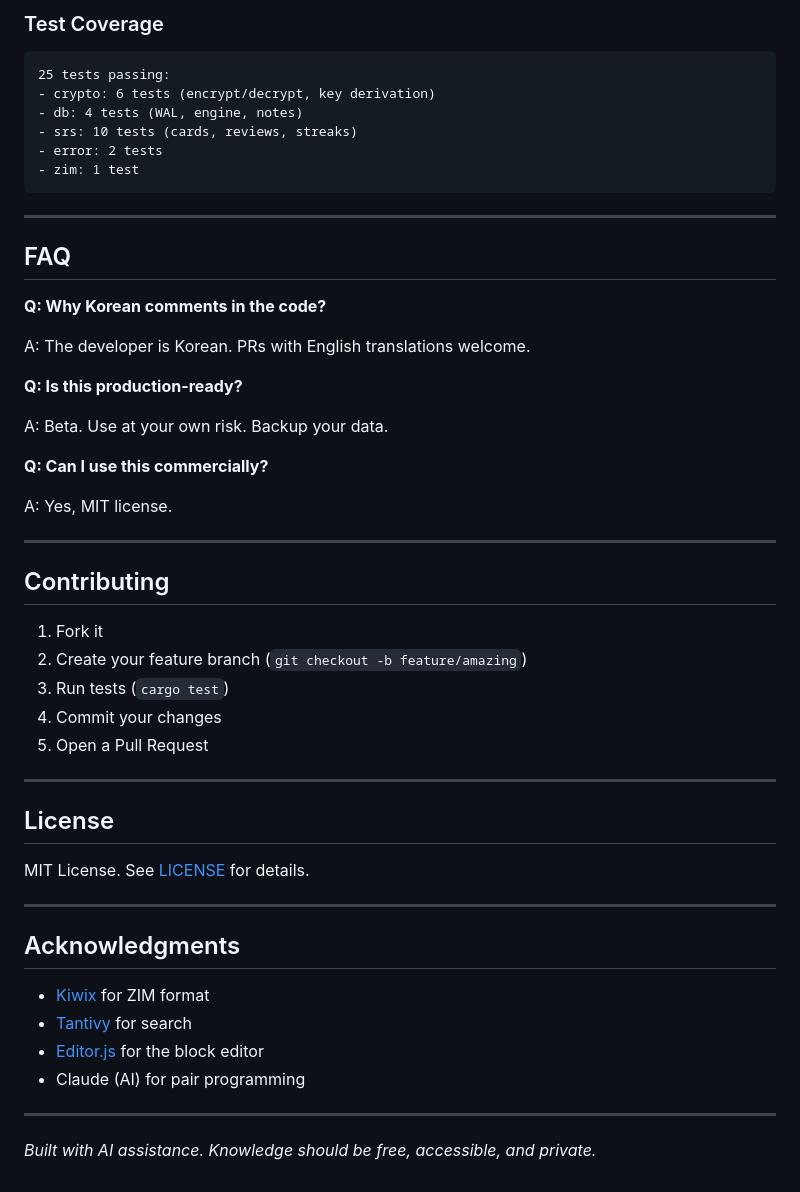
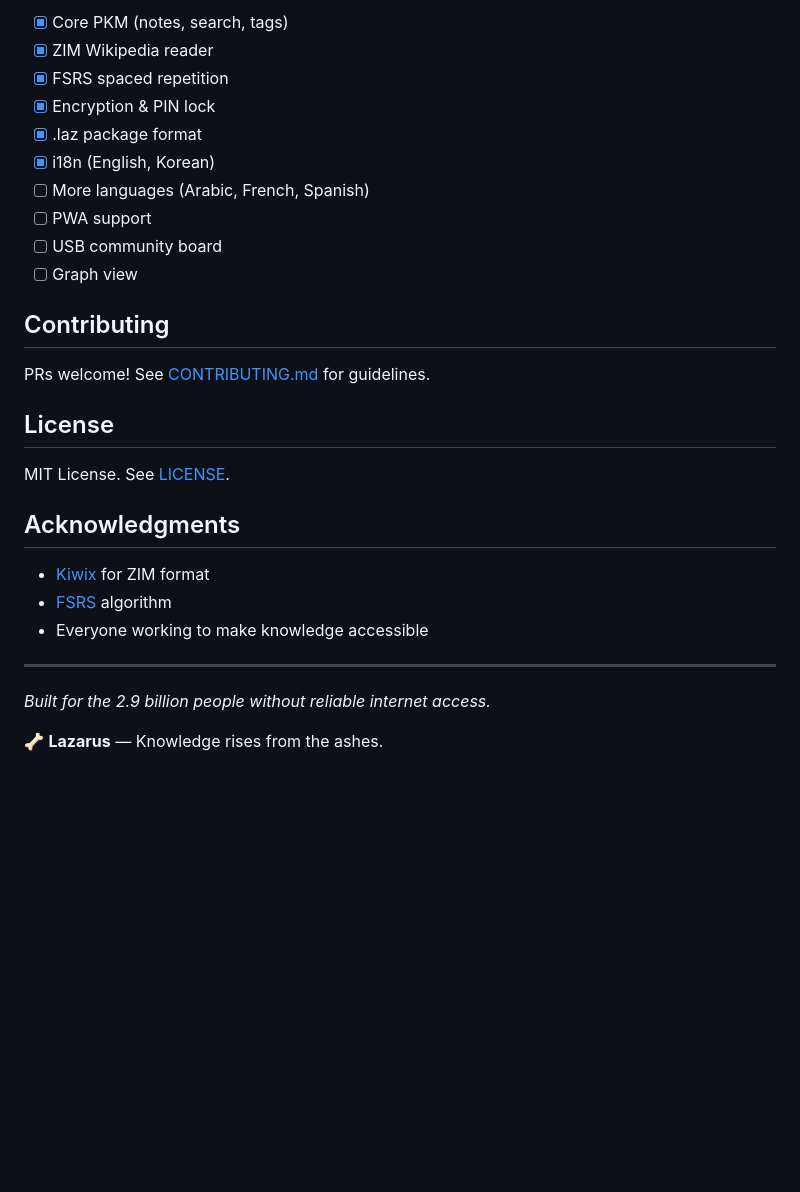
Before and after one commit to Ochichan/lazarus, a Markdown page: README.md, the part around one of its changes. Rendered like a GitHub page; blank space fills up the shorter version.

````diff
--- a/README.md
+++ b/README.md
@@ -188,54 +131,30 @@ data/
-### Test Coverage
-```
-25 tests passing:
-- crypto: 6 tests (encrypt/decrypt, key derivation)
-- db: 4 tests (WAL, engine, notes)
-- srs: 10 tests (cards, reviews, streaks)
-- error: 2 tests
-- zim: 1 test
-```
-
----
-
-## FAQ
-
-**Q: Why Korean comments in the code?**
-
-A: The developer is Korean. PRs with English translations welcome.
-
-**Q: Is this production-ready?**
-
-A: Beta. Use at your own risk. Backup your data.
-
-**Q: Can I use this commercially?**
-
-A: Yes, MIT license.
-
----
+- [x] Core PKM (notes, search, tags)
+- [x] ZIM Wikipedia reader
+- [x] FSRS spaced repetition
+- [x] Encryption & PIN lock
+- [x] .laz package format
+- [x] i18n (English, Korean)
+- [ ] More languages (Arabic, French, Spanish)
+- [ ] PWA support
+- [ ] USB community board
+- [ ] Graph view
 
 ## Contributing
 
-1. Fork it
-2. Create your feature branch (`git checkout -b feature/amazing`)
-3. Run tests (`cargo test`)
-4. Commit your changes
-5. Open a Pull Request
-
----
+PRs welcome! See [CONTRIBUTING.md](CONTRIBUTING.md) for guidelines.
 
 ## License
 
-MIT License. See [LICENSE](LICENSE) for details.
-
----
+MIT License. See [LICENSE](LICENSE).
 
 ## Acknowledgments
 
 - [Kiwix](https://kiwix.org) for ZIM format
-- [Tantivy](https://github.com/quickwit-oss/tantivy) for search
-- [Editor.js](https://editorjs.io) for the block editor
-- Claude (AI) for pair programming
+- [FSRS](https://github.com/open-spaced-repetition/fsrs4anki) algorithm
+- Everyone working to make knowledge accessible
 
 ---
 
-*Built with AI assistance. Knowledge should be free, accessible, and private.*
+*Built for the 2.9 billion people without reliable internet access.*
+
+🦴 **Lazarus** — Knowledge rises from the ashes.
````
Also changed, not shown: other parts of README.md (+102 -159 lines).
